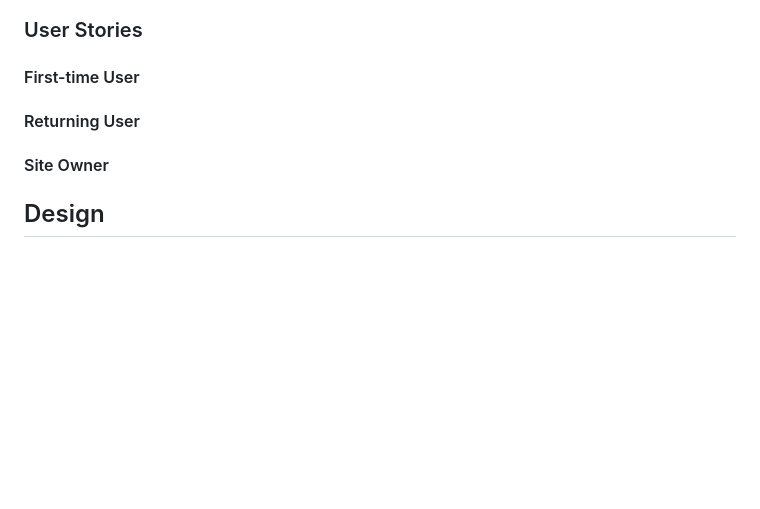
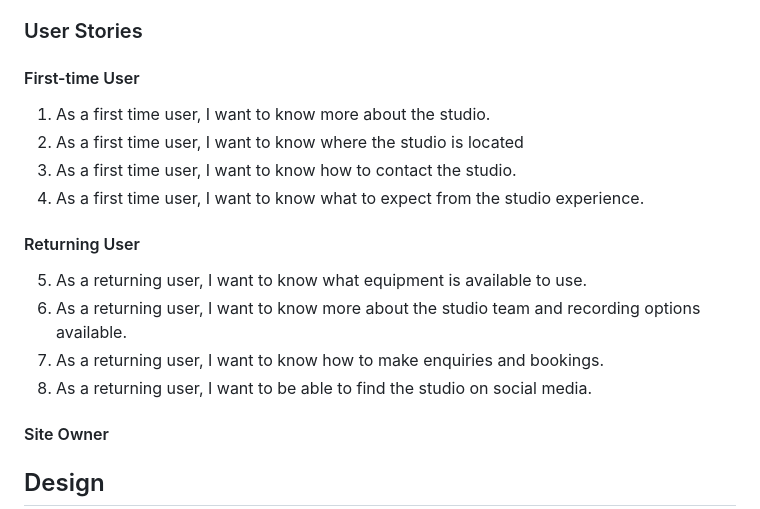
Before and after one commit to mykki92/CI_PP1_FLEETWOOD_STUDIOS, a Markdown page: README.md, the part around the change. GitHub-like rendering; blank space fills up the shorter version.

Commit message:
Add first-time user and returning user stories to readme.md file

```diff
--- a/README.md
+++ b/README.md
@@ -65,8 +65,16 @@
 ### User Stories
 
 #### First-time User
+1. As a first time user, I want to know more about the studio.
+2. As a first time user, I want to know where the studio is located
+3. As a first time user, I want to know how to contact the studio.
+4. As a first time user, I want to know what to expect from the studio experience.
 
 #### Returning User
+5. As a returning user, I want to know what equipment is available to use.
+6. As a returning user, I want to know more about the studio team and recording options available.
+7. As a returning user, I want to know how to make enquiries and bookings.
+8. As a returning user, I want to be able to find the studio on social media.
 
 #### Site Owner
 
```
